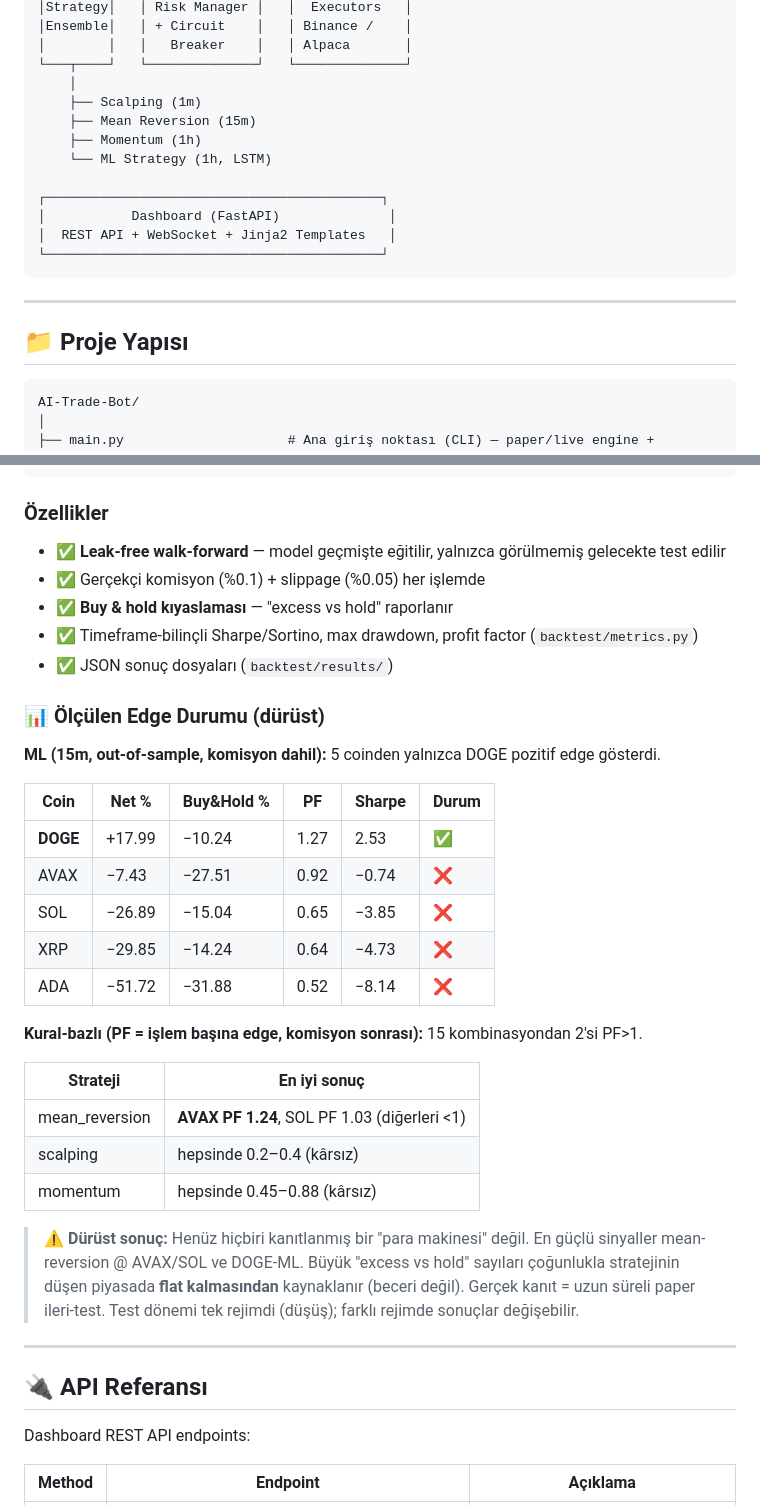
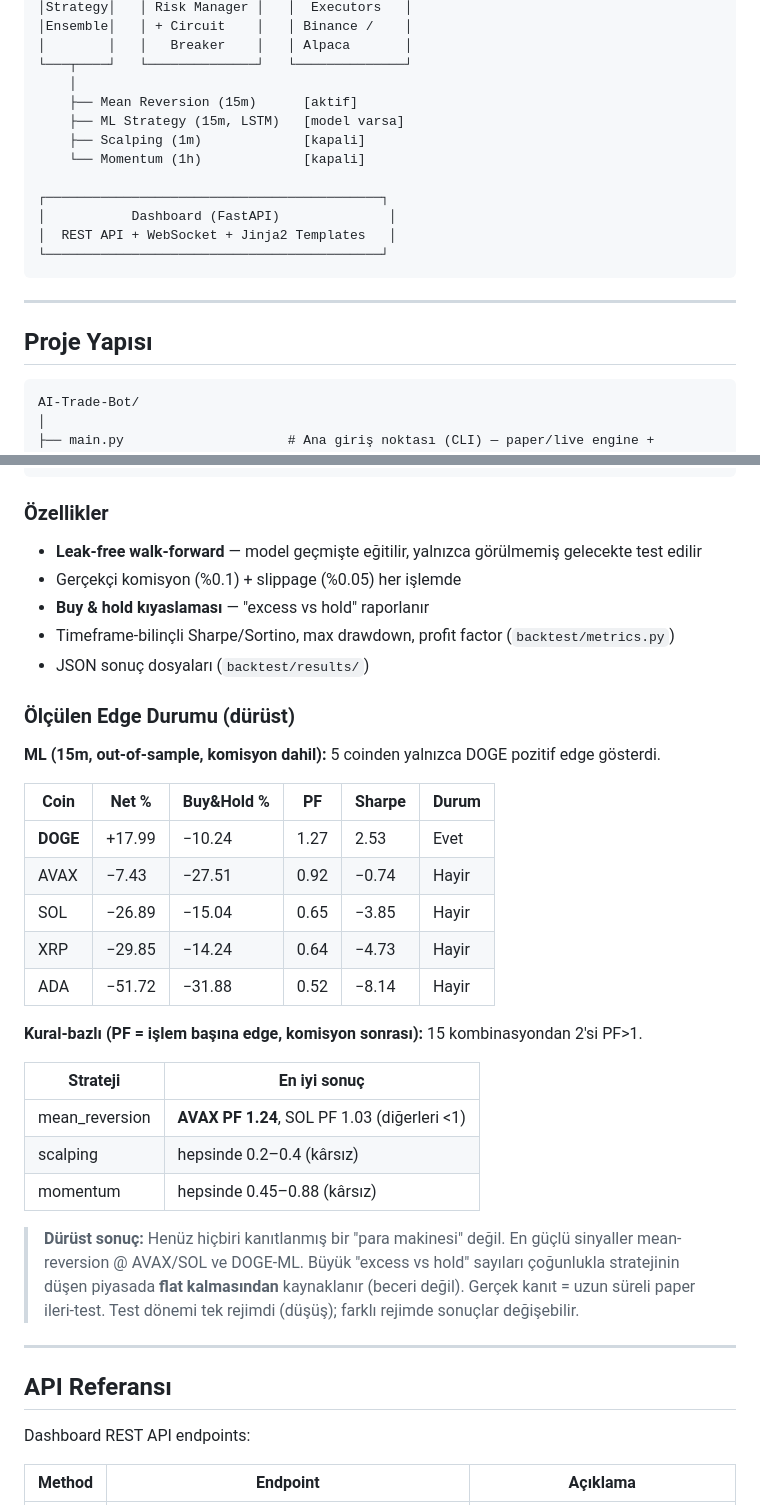
Before and after one commit to dogaucuncu/ai-trade-bot, a Markdown page: README.md, 2 parts joined by grey strips. GitHub-like rendering.

````diff
--- a/README.md
+++ b/README.md
@@ -113,10 +113,10 @@
 │        │   │   Breaker    │   │ Alpaca       │
 └───┬────┘   └──────────────┘   └──────────────┘
     │
-    ├── Scalping (1m)
-    ├── Mean Reversion (15m)
-    ├── Momentum (1h)
-    └── ML Strategy (1h, LSTM)
+    ├── Mean Reversion (15m)      [aktif]
+    ├── ML Strategy (15m, LSTM)   [model varsa]
+    ├── Scalping (1m)             [kapali]
+    └── Momentum (1h)             [kapali]
 
 ┌───────────────────────────────────────────┐
 │           Dashboard (FastAPI)              │
@@ -126,7 +126,7 @@
 
 ---
 
-## 📁 Proje Yapısı
+## Proje Yapısı
 
 ```
 AI-Trade-Bot/
@@ -564,23 +564,23 @@ python -m backtest.robustness --symbol DOGE/USDT --tf 15m
 ```
 
 ### Özellikler
-- ✅ **Leak-free walk-forward** — model geçmişte eğitilir, yalnızca görülmemiş gelecekte test edilir
-- ✅ Gerçekçi komisyon (%0.1) + slippage (%0.05) her işlemde
-- ✅ **Buy & hold kıyaslaması** — "excess vs hold" raporlanır
-- ✅ Timeframe-bilinçli Sharpe/Sortino, max drawdown, profit factor (`backtest/metrics.py`)
-- ✅ JSON sonuç dosyaları (`backtest/results/`)
+- **Leak-free walk-forward** — model geçmişte eğitilir, yalnızca görülmemiş gelecekte test edilir
+- Gerçekçi komisyon (%0.1) + slippage (%0.05) her işlemde
+- **Buy & hold kıyaslaması** — "excess vs hold" raporlanır
+- Timeframe-bilinçli Sharpe/Sortino, max drawdown, profit factor (`backtest/metrics.py`)
+- JSON sonuç dosyaları (`backtest/results/`)
 
-### 📊 Ölçülen Edge Durumu (dürüst)
+### Ölçülen Edge Durumu (dürüst)
 
 **ML (15m, out-of-sample, komisyon dahil):** 5 coinden yalnızca DOGE pozitif edge gösterdi.
 
 | Coin | Net % | Buy&Hold % | PF | Sharpe | Durum |
 |------|-------|-----------|-----|--------|-------|
-| **DOGE** | +17.99 | −10.24 | 1.27 | 2.53 | ✅ |
-| AVAX | −7.43 | −27.51 | 0.92 | −0.74 | ❌ |
-| SOL | −26.89 | −15.04 | 0.65 | −3.85 | ❌ |
-| XRP | −29.85 | −14.24 | 0.64 | −4.73 | ❌ |
-| ADA | −51.72 | −31.88 | 0.52 | −8.14 | ❌ |
+| **DOGE** | +17.99 | −10.24 | 1.27 | 2.53 | Evet |
+| AVAX | −7.43 | −27.51 | 0.92 | −0.74 | Hayir |
+| SOL | −26.89 | −15.04 | 0.65 | −3.85 | Hayir |
+| XRP | −29.85 | −14.24 | 0.64 | −4.73 | Hayir |
+| ADA | −51.72 | −31.88 | 0.52 | −8.14 | Hayir |
 
 **Kural-bazlı (PF = işlem başına edge, komisyon sonrası):** 15 kombinasyondan 2'si PF>1.
 
@@ -590,14 +590,14 @@ python -m backtest.robustness --symbol DOGE/USDT --tf 15m
 | scalping | hepsinde 0.2–0.4 (kârsız) |
 | momentum | hepsinde 0.45–0.88 (kârsız) |
 
-> ⚠️ **Dürüst sonuç:** Henüz hiçbiri kanıtlanmış bir "para makinesi" değil. En güçlü sinyaller
+> **Dürüst sonuç:** Henüz hiçbiri kanıtlanmış bir "para makinesi" değil. En güçlü sinyaller
 > mean-reversion @ AVAX/SOL ve DOGE-ML. Büyük "excess vs hold" sayıları çoğunlukla
 > stratejinin düşen piyasada **flat kalmasından** kaynaklanır (beceri değil). Gerçek kanıt =
 > uzun süreli paper ileri-test. Test dönemi tek rejimdi (düşüş); farklı rejimde sonuçlar değişebilir.
 
 ---
 
-## 🔌 API Referansı
+## API Referansı
 
 Dashboard REST API endpoints:
 
````
Also changed, not shown: other parts of README.md (+77 -77 lines).
